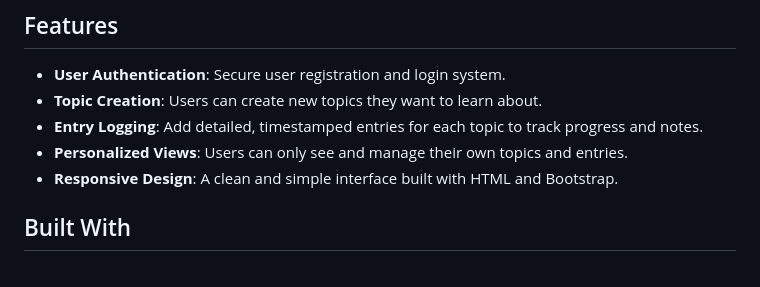
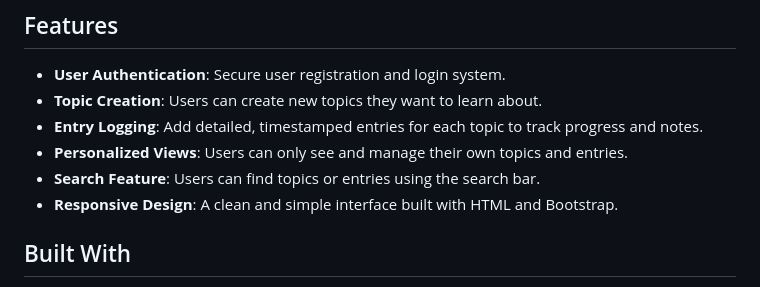
Before and after one commit to aditya-is22/learning_log, a Markdown page: README.md, the part around the change. Rendered like a GitHub page.

```diff
--- a/README.md
+++ b/README.md
@@ -15,6 +15,7 @@ The project is built following the practices outlined in the book "Python Crash
   * **Topic Creation**: Users can create new topics they want to learn about.
   * **Entry Logging**: Add detailed, timestamped entries for each topic to track progress and notes.
   * **Personalized Views**: Users can only see and manage their own topics and entries.
+  * **Search Feature**: Users can find topics or entries using the search bar.
   * **Responsive Design**: A clean and simple interface built with HTML and Bootstrap.
 
 ## Built With
```
